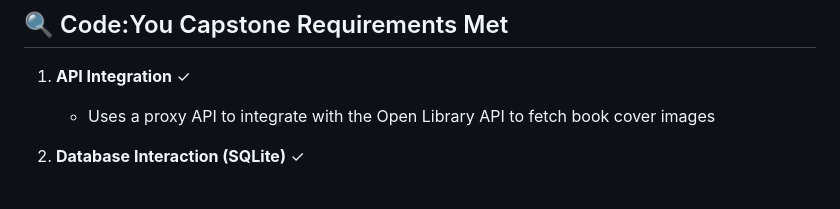
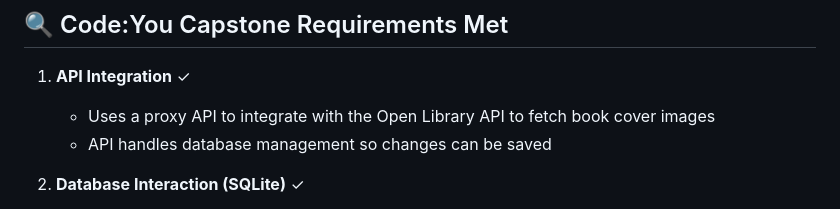
Before and after one commit to KevinLWorthington/Goweli, a Markdown page: README.md, the part around the change. Drawn GitHub-style.

```diff
--- a/README.md
+++ b/README.md
@@ -31,6 +31,7 @@ The goal of the project was to demonstrate a basic knowledge of C# and Object Or
 
 1. **API Integration** ✓
    - Uses a proxy API to integrate with the Open Library API to fetch book cover images
+   - API handles database management so changes can be saved
 
 2. **Database Interaction (SQLite)** ✓
    - Implements Entity Framework Core with SQLite database
```
